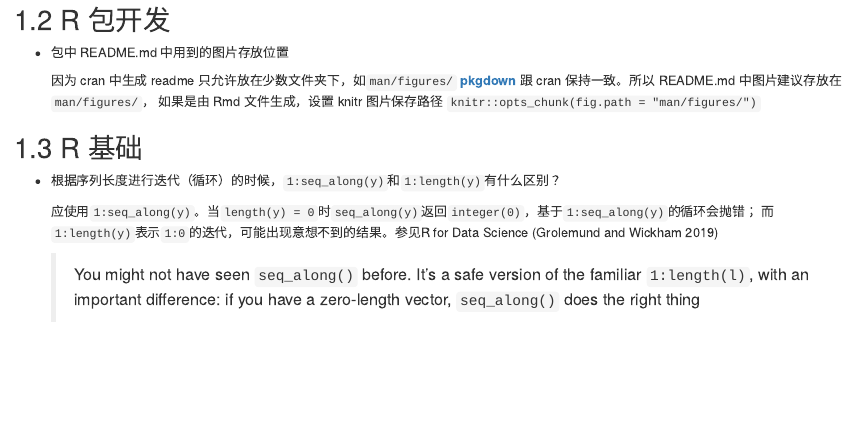
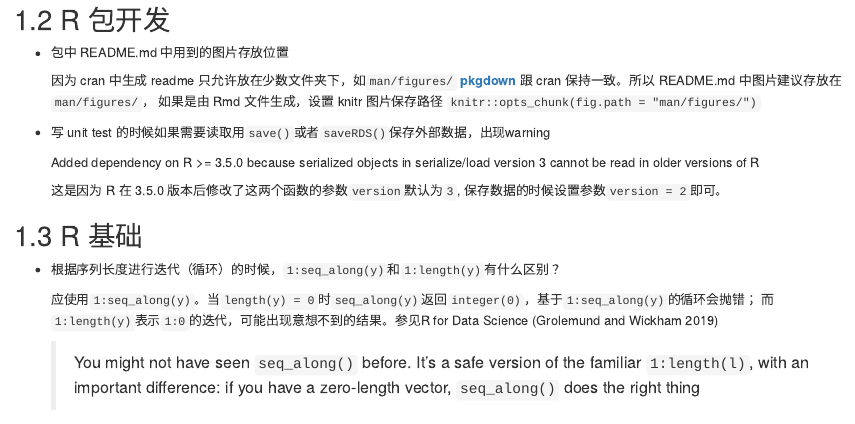
Before and after one commit to yiluheihei/question, an R Markdown document (r-programming.Rmd): the page in a window 1100 px wide, from 1300 px down. Rendered offline with R 4.5, knitr and Pandoc, with nearby package versions; drawn as R Markdown's standard HTML page in place of the format the file asks for.

Commit message:
R包开发中保存数据的版本问题

```diff
--- a/r-programming.Rmd
+++ b/r-programming.Rmd
@@ -99,6 +99,12 @@ library(magrittr)
   跟 cran 保持一致。所以 README.md 中图片建议存放在`man/figures/`，
   如果是由 Rmd 文件生成，设置 knitr 图片保存路径
  `knitr::opts_chunk(fig.path = "man/figures/")`
+
+- 写 unit test 的时候如果需要读取用`save()`或者`saveRDS()`保存外部数据，出现warning
+
+    Added dependency on R >= 3.5.0 because serialized objects in  serialize/load version 3 cannot be read in older versions of R
+
+  这是因为 R 在 3.5.0 版本后修改了这两个函数的参数`version`默认为`3`, 保存数据的时候设置参数`version = 2`即可。
 
 ## R 基础
 
```
